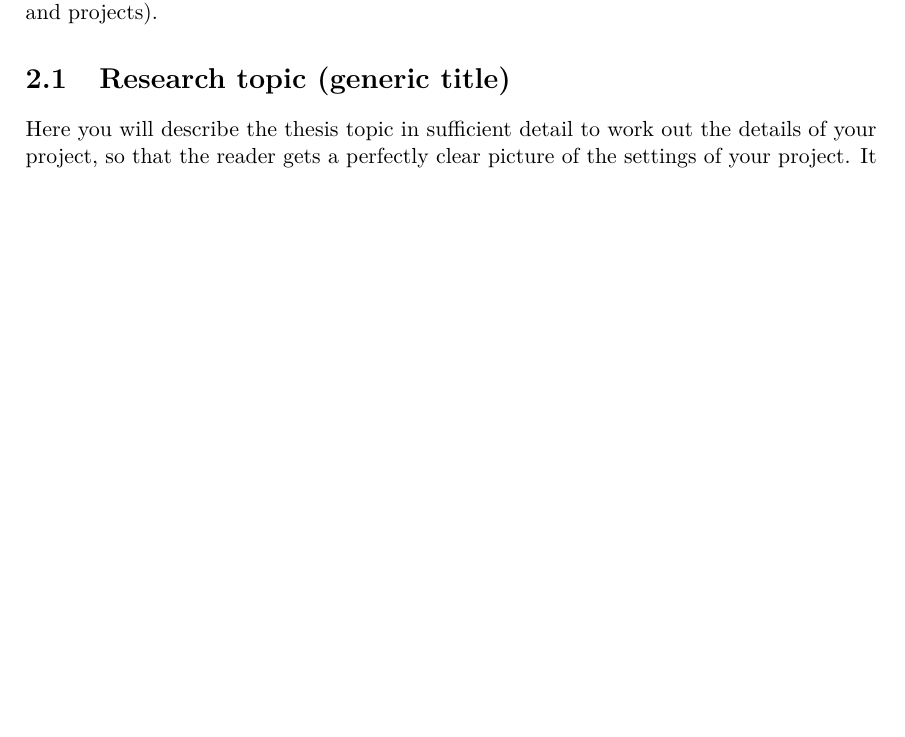
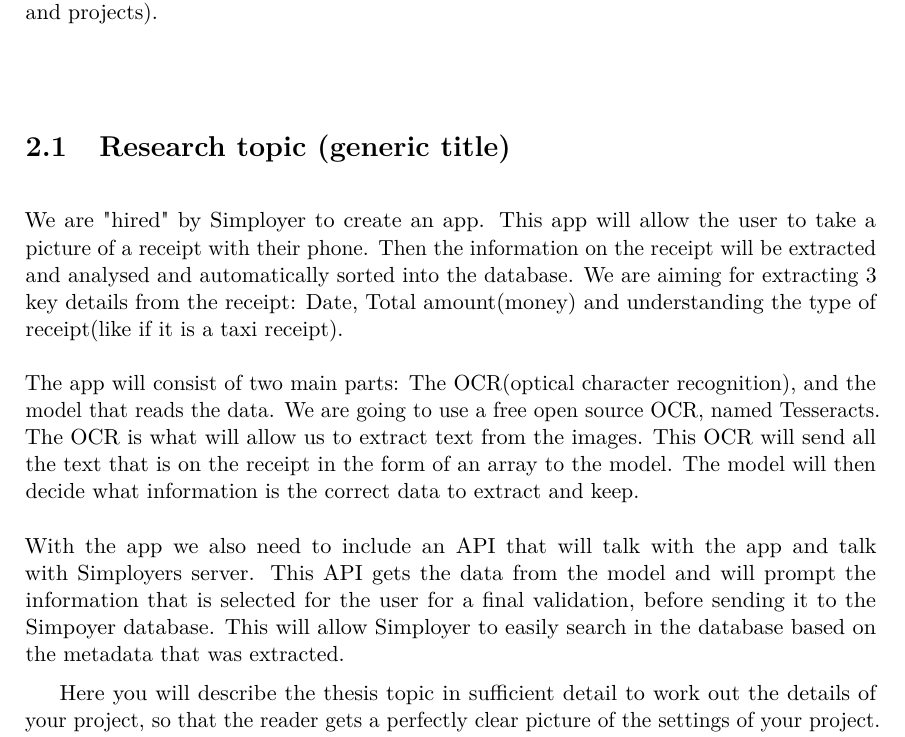
Before and after one commit to JoakimAa/Bachelor2021, a LaTeX thesis (main.tex, which reads analysis.tex): part of page 13 of 18, cut so that both start at the same text, the shorter picture padded with empty space. Compiled offline with pdfLaTeX.

Commit message:
analyse paragraf 1

```diff
--- a/analysis.tex
+++ b/analysis.tex
@@ -7,4 +7,20 @@ Basically, there are two aspects you should focus on, your research topic, and r
 
 \section{Research topic (generic title)}\label{sec:research-topic-(generic-title)}
 
-Here you will describe the thesis topic in sufficient detail to work out the details of your project, so that the reader gets a perfectly clear picture of the settings of your project.  It is important to define your scope, and perhaps narrow down a broad subject. Also, if there are such, describe constraints and requirements you need to follow. If your work is part of a larger project, or if you are cooperating with an external company or research institute, this is the place to tell the reader about that.
+We are "hired" by Simployer to create an app.
+This app will allow the user to take a picture of a receipt with their phone.
+Then the information on the receipt will be extracted and analysed and automatically sorted into the database.
+We are aiming for extracting 3 key details from the receipt: Date, Total amount(money) and understanding the type of receipt(like if it is a taxi receipt).
+\\\\
+The app will consist of two main parts: The OCR(optical character recognition), and the model that reads the data.
+We are going to use a free open source OCR, named Tesseracts.
+The OCR is what will allow us to extract text from the images.
+This OCR will send all the text that is on the receipt in the form of an array to the model.
+The model will then decide what information is the correct data to extract and keep.
+\\\\
+With the app we also need to include an API that will talk with the app and talk with Simployers server.
+This API gets the data from the model and will prompt the information that is selected for the user for a final validation, before sending it to the Simpoyer database.
+This will allow Simployer to easily search in the database based on the metadata that was extracted.
+
+\\\\
+Here you will describe the thesis topic in sufficient detail to work out the details of your project, so that the reader gets a perfectly clear picture of the settings of your project.
```
Also changed, not shown: introduction.tex (+3 -2 lines), analysis.tex (3 more changed lines).
